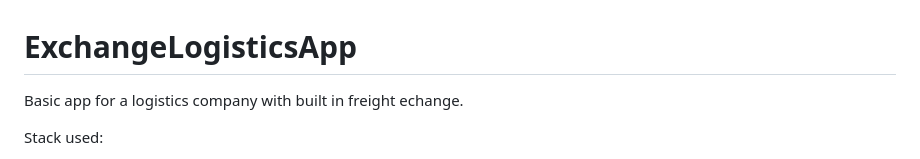
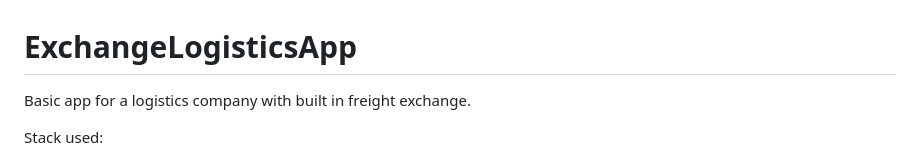
Before and after one commit to VasilMG/Django-ExchangeLogisticsApp, a Markdown page: README.md, the part around the change. GitHub-like rendering.

```diff
--- a/README.md
+++ b/README.md
@@ -1,5 +1,5 @@
 # ExchangeLogisticsApp
-Basic app for a logistics company with built in freight echange.
+Basic app for a logistics company with built in freight exchange.
 
 Stack used:
  - python
```
